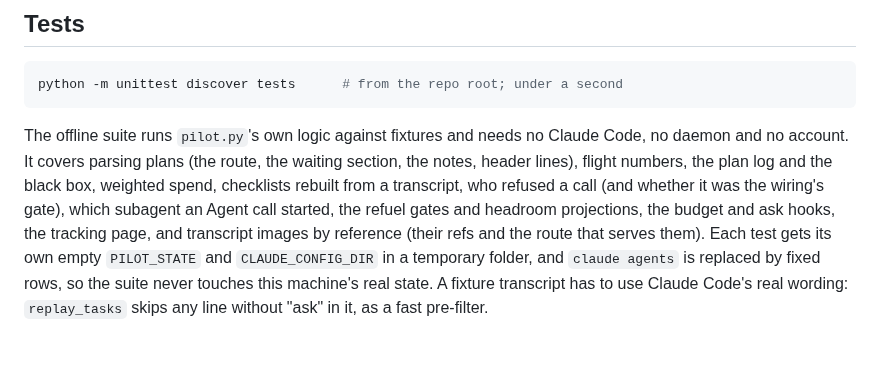
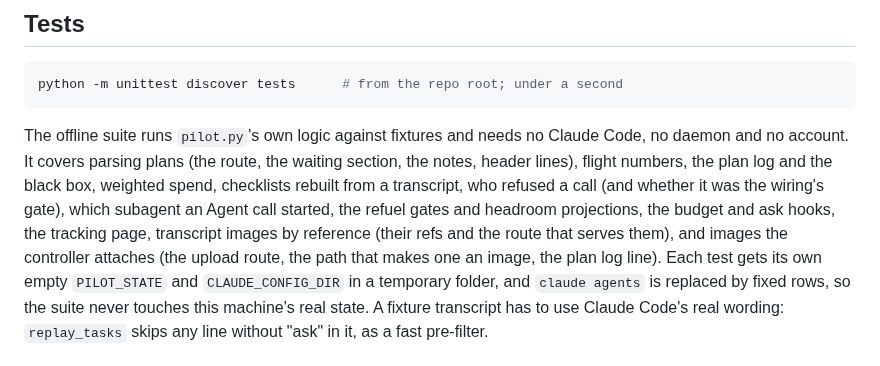
Before and after one commit to SharpAstro/pilot, a Markdown page: README.md, the part around one of its changes. Drawn GitHub-style.

Commit message:
README: message boxes take images, and the tests cover them
Co-Authored-By: Claude Opus 5.5 <noreply@anthropic.com>
Claude-Session: https://claude.ai/code/session_01DUsf9FD9nTjYzva5Wj7yhD

```diff
--- a/README.md
+++ b/README.md
@@ -242,7 +242,7 @@ python -m unittest discover tests      # from the repo root; under a second
 The offline suite runs `pilot.py`'s own logic against fixtures and needs no Claude Code, no daemon and
 no account. It covers parsing plans (the route, the waiting section, the notes, header lines), flight
 numbers, the plan log and the black box, weighted spend, checklists rebuilt from a transcript, who refused a
-call (and whether it was the wiring's gate), which subagent an Agent call started, the refuel gates and headroom projections, the budget and ask hooks, the tracking page, and transcript images by reference (their refs and the route that serves them). Each test
+call (and whether it was the wiring's gate), which subagent an Agent call started, the refuel gates and headroom projections, the budget and ask hooks, the tracking page, transcript images by reference (their refs and the route that serves them), and images the controller attaches (the upload route, the path that makes one an image, the plan log line). Each test
 gets its own empty `PILOT_STATE` and `CLAUDE_CONFIG_DIR` in a temporary folder, and `claude agents` is
 replaced by fixed rows, so the suite never touches this machine's real state. A fixture transcript has to
 use Claude Code's real wording: `replay_tasks` skips any line without "ask" in it, as a fast pre-filter.
```
Also changed, not shown: other parts of README.md (+1 -1 lines).
